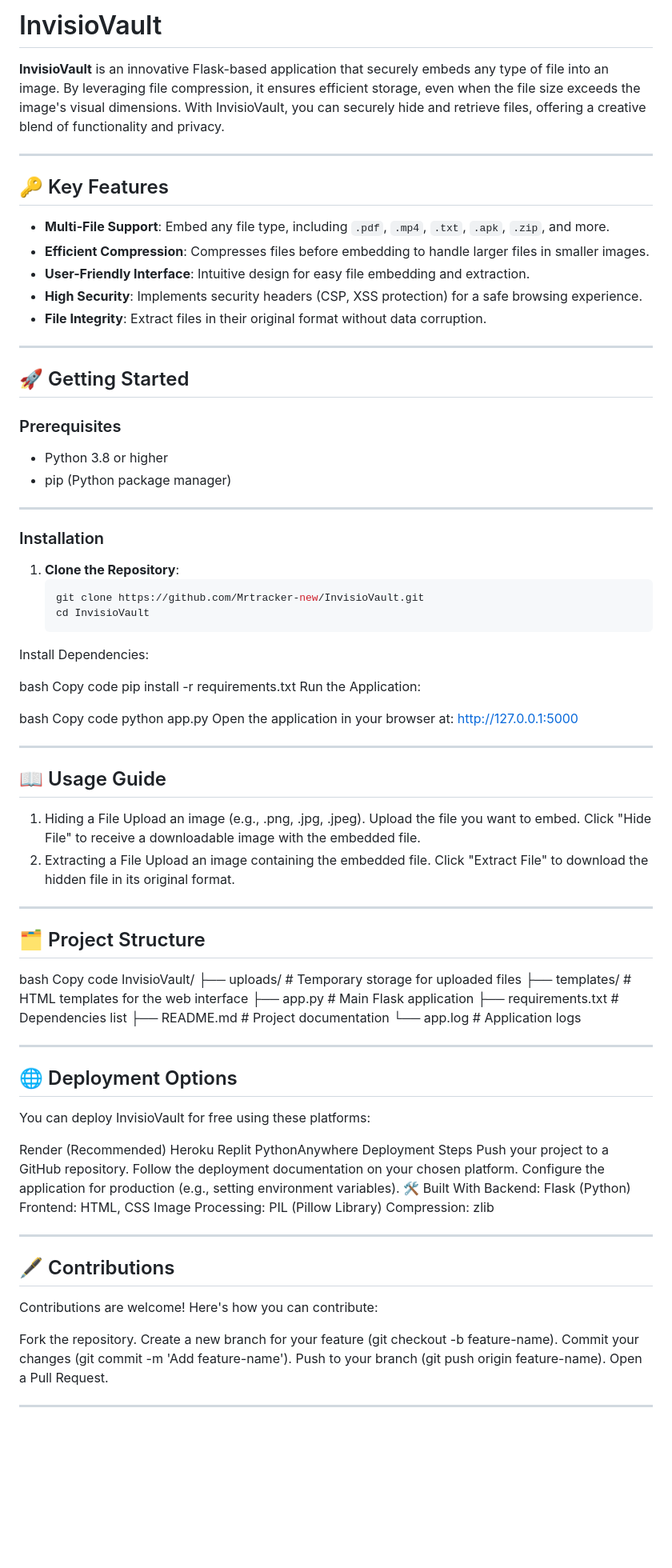
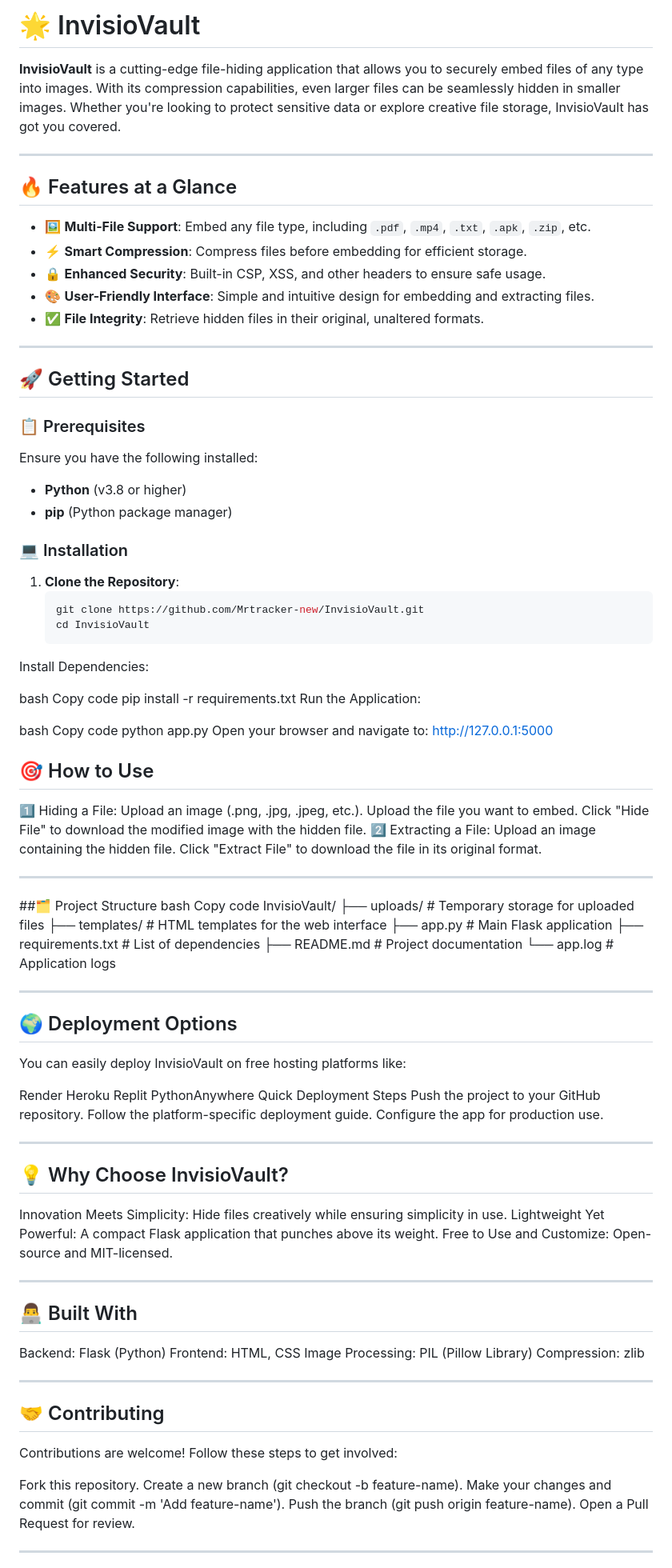
Before and after one commit to Mrtracker-new/InvisioVault, a Markdown page: README.md, the part around one of its changes. Shown at 80% size. Rendered like a GitHub page; blank space fills up the shorter version.

````diff
--- a/README.md
+++ b/README.md
@@ -1,28 +1,26 @@
-# InvisioVault
+# 🌟 InvisioVault
 
-**InvisioVault** is an innovative Flask-based application that securely embeds any type of file into an image. By leveraging file compression, it ensures efficient storage, even when the file size exceeds the image's visual dimensions. With InvisioVault, you can securely hide and retrieve files, offering a creative blend of functionality and privacy.
+**InvisioVault** is a cutting-edge file-hiding application that allows you to securely embed files of any type into images. With its compression capabilities, even larger files can be seamlessly hidden in smaller images. Whether you're looking to protect sensitive data or explore creative file storage, InvisioVault has got you covered.
 
 ---
 
-## 🔑 Key Features
-
-- **Multi-File Support**: Embed any file type, including `.pdf`, `.mp4`, `.txt`, `.apk`, `.zip`, and more.
-- **Efficient Compression**: Compresses files before embedding to handle larger files in smaller images.
-- **User-Friendly Interface**: Intuitive design for easy file embedding and extraction.
-- **High Security**: Implements security headers (CSP, XSS protection) for a safe browsing experience.
-- **File Integrity**: Extract files in their original format without data corruption.
+## 🔥 Features at a Glance
+- 🖼️ **Multi-File Support**: Embed any file type, including `.pdf`, `.mp4`, `.txt`, `.apk`, `.zip`, etc.
+- ⚡ **Smart Compression**: Compress files before embedding for efficient storage.
+- 🔒 **Enhanced Security**: Built-in CSP, XSS, and other headers to ensure safe usage.
+- 🎨 **User-Friendly Interface**: Simple and intuitive design for embedding and extracting files.
+- ✅ **File Integrity**: Retrieve hidden files in their original, unaltered formats.
 
 ---
 
 ## 🚀 Getting Started
 
-### Prerequisites
-- Python 3.8 or higher
-- pip (Python package manager)
+### 📋 Prerequisites
+Ensure you have the following installed:
+- **Python** (v3.8 or higher)
+- **pip** (Python package manager)
 
----
-
-### Installation
+### 💻 Installation
 
 1. **Clone the Repository**:
    ```bash
@@ -38,47 +36,55 @@ Run the Application:
 bash
 Copy code
 python app.py
-Open the application in your browser at:
+Open your browser and navigate to:
 http://127.0.0.1:5000
+
+## 🎯 How to Use
+1️⃣ Hiding a File:
+Upload an image (.png, .jpg, .jpeg, etc.).
+Upload the file you want to embed.
+Click "Hide File" to download the modified image with the hidden file.
+2️⃣ Extracting a File:
+Upload an image containing the hidden file.
+Click "Extract File" to download the file in its original format.
 
 ---
 
-## 📖 Usage Guide
-1. Hiding a File
-Upload an image (e.g., .png, .jpg, .jpeg).
-Upload the file you want to embed.
-Click "Hide File" to receive a downloadable image with the embedded file.
-2. Extracting a File
-Upload an image containing the embedded file.
-Click "Extract File" to download the hidden file in its original format.
-
----
-
-## 🗂️ Project Structure
+##🗂️ Project Structure
 bash
 Copy code
 InvisioVault/
 ├── uploads/          # Temporary storage for uploaded files
 ├── templates/        # HTML templates for the web interface
 ├── app.py            # Main Flask application
-├── requirements.txt  # Dependencies list
+├── requirements.txt  # List of dependencies
 ├── README.md         # Project documentation
 └── app.log           # Application logs
 
 ---
 
-## 🌐 Deployment Options
-You can deploy InvisioVault for free using these platforms:
+## 🌍 Deployment Options
+You can easily deploy InvisioVault on free hosting platforms like:
 
-Render (Recommended)
+Render
 Heroku
 Replit
 PythonAnywhere
-Deployment Steps
-Push your project to a GitHub repository.
-Follow the deployment documentation on your chosen platform.
-Configure the application for production (e.g., setting environment variables).
-🛠️ Built With
+Quick Deployment Steps
+Push the project to your GitHub repository.
+Follow the platform-specific deployment guide.
+Configure the app for production use.
+
+---
+
+## 💡 Why Choose InvisioVault?
+Innovation Meets Simplicity: Hide files creatively while ensuring simplicity in use.
+Lightweight Yet Powerful: A compact Flask application that punches above its weight.
+Free to Use and Customize: Open-source and MIT-licensed.
+
+---
+
+## 👨‍💻 Built With
 Backend: Flask (Python)
 Frontend: HTML, CSS
 Image Processing: PIL (Pillow Library)
@@ -86,14 +92,14 @@ Compression: zlib
 
 ---
 
-##   🖋️ Contributions
-Contributions are welcome! Here's how you can contribute:
+## 🤝 Contributing
+Contributions are welcome! Follow these steps to get involved:
 
-Fork the repository.
-Create a new branch for your feature (git checkout -b feature-name).
-Commit your changes (git commit -m 'Add feature-name').
-Push to your branch (git push origin feature-name).
-Open a Pull Request.
+Fork this repository.
+Create a new branch (git checkout -b feature-name).
+Make your changes and commit (git commit -m 'Add feature-name').
+Push the branch (git push origin feature-name).
+Open a Pull Request for review.
 
 ---
 
````
Also changed, not shown: other parts of README.md (+10 -5 lines).
